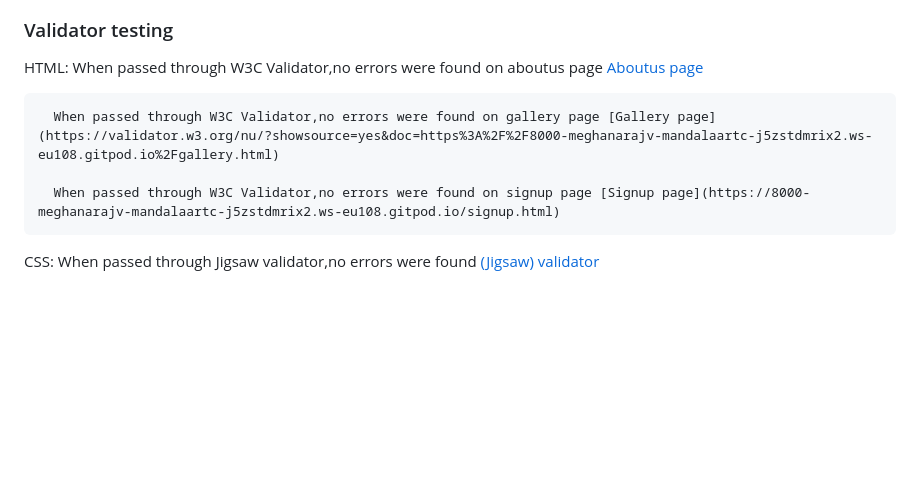
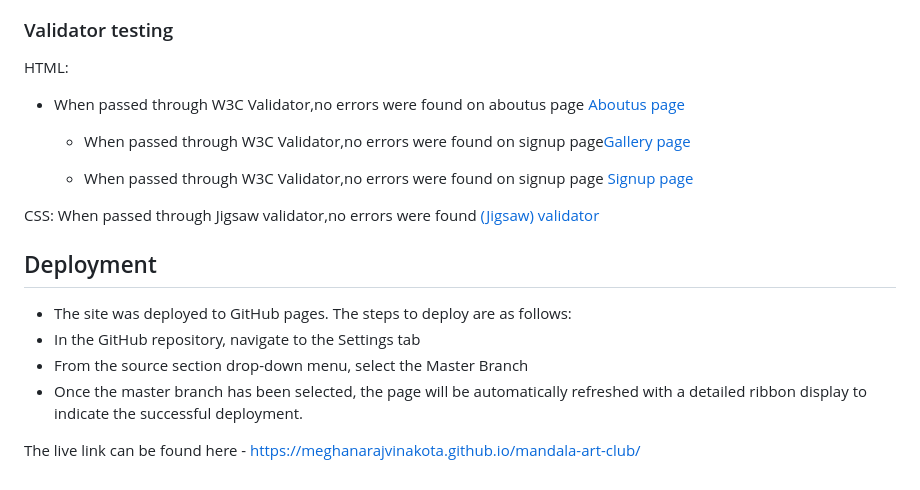
Before and after one commit to Meghanarajvinakota/mandala-art-club, a Markdown page: README.md, the part around the change. Rendered like a GitHub page; blank space fills up the shorter version.

Commit message:
Add deployment section to readme

```diff
--- a/README.md
+++ b/README.md
@@ -101,10 +101,20 @@ Lighouse reports were generated on all 3 pages of the website. See below the sco
 
 ### Validator testing
 
-HTML: When passed through W3C Validator,no errors were found on aboutus page [Aboutus page](https://validator.w3.org/nu/?showsource=yes&doc=https%3A%2F%2F8000-meghanarajv-mandalaartc-j5zstdmrix2.ws-eu108.gitpod.io%2Findex.html)
+HTML:
+-  When passed through W3C Validator,no errors were found on aboutus page [Aboutus page](https://validator.w3.org/nu/?showsource=yes&doc=https%3A%2F%2F8000-meghanarajv-mandalaartc-j5zstdmrix2.ws-eu108.gitpod.io%2Findex.html)
 
-      When passed through W3C Validator,no errors were found on gallery page [Gallery page](https://validator.w3.org/nu/?showsource=yes&doc=https%3A%2F%2F8000-meghanarajv-mandalaartc-j5zstdmrix2.ws-eu108.gitpod.io%2Fgallery.html)
+    - When passed through W3C Validator,no errors were found on signup page[Gallery page](https://validator.w3.org/nu/?showsource=yes&doc=https%3A%2F%2F8000-meghanarajv-mandalaartc-j5zstdmrix2.ws-eu108.gitpod.io%2Fgallery.html)
 
-      When passed through W3C Validator,no errors were found on signup page [Signup page](https://8000-meghanarajv-mandalaartc-j5zstdmrix2.ws-eu108.gitpod.io/signup.html)
+    - When passed through W3C Validator,no errors were found on signup page [Signup page](https://8000-meghanarajv-mandalaartc-j5zstdmrix2.ws-eu108.gitpod.io/signup.html)
 
 CSS:  When passed through Jigsaw validator,no errors were found [(Jigsaw) validator](./media/cssvalidator.png)
+
+## Deployment
+
+  - The site was deployed to GitHub pages. The steps to deploy are as follows:
+  - In the GitHub repository, navigate to the Settings tab
+  - From the source section drop-down menu, select the Master Branch
+  - Once the master branch has been selected, the page will be automatically refreshed with a detailed ribbon display to indicate the successful deployment.
+
+The live link can be found here - https://meghanarajvinakota.github.io/mandala-art-club/
```
